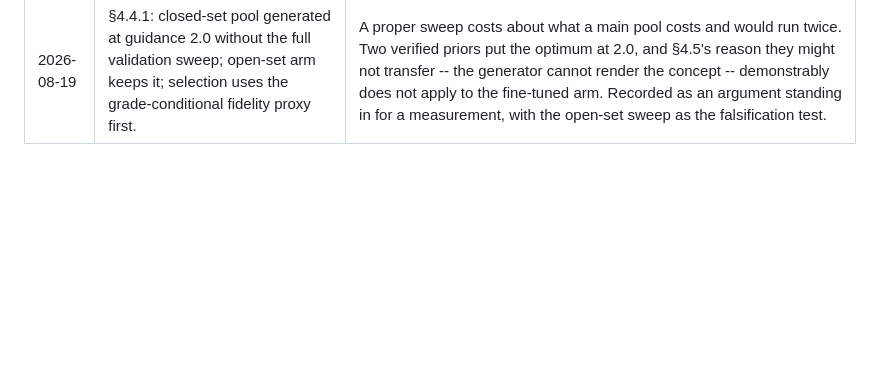
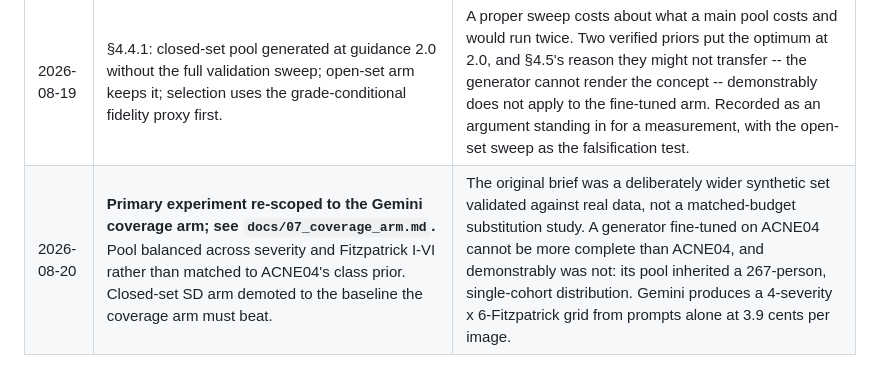
Before and after one commit to GLESAV/fake_it_til_you_make_it, a Markdown page: docs/02_study_design.md, the part around the change. GitHub-like rendering; blank space fills up the shorter version.

```diff
--- a/docs/02_study_design.md
+++ b/docs/02_study_design.md
@@ -735,3 +735,4 @@ licence terms for the closed-set arm.
 | 2026-08-19 | Synthetic pool size set to 4,740 per generator (was a 20,000 placeholder). | 4,740 is 5x the 948-image training budget, the smallest pool from which five seeds drawing 948 each can be disjoint. A smaller pool makes the seeds share synthetic images and correlates them, understating the seed variance at the p=1 arm that carries the headline claim. |
 | 2026-08-19 | §4.9 added: the synthetic pool is not filtered, and filtering is an ablation rather than a default. | Filtering with a real-data-trained classifier selects synthetic images by a function of real data, so a "100% synthetic" arm curated that way has consumed real information through the back door. Akrout et al.'s pool is filtered by an ensemble pretrained on their real corpus, which their headline does not mention. |
 | 2026-08-19 | §4.4.1: closed-set pool generated at guidance 2.0 without the full validation sweep; open-set arm keeps it; selection uses the grade-conditional fidelity proxy first. | A proper sweep costs about what a main pool costs and would run twice. Two verified priors put the optimum at 2.0, and §4.5's reason they might not transfer -- the generator cannot render the concept -- demonstrably does not apply to the fine-tuned arm. Recorded as an argument standing in for a measurement, with the open-set sweep as the falsification test. |
+| 2026-08-20 | **Primary experiment re-scoped to the Gemini coverage arm; see `docs/07_coverage_arm.md`.** Pool balanced across severity and Fitzpatrick I-VI rather than matched to ACNE04's class prior. Closed-set SD arm demoted to the baseline the coverage arm must beat. | The original brief was a deliberately wider synthetic set validated against real data, not a matched-budget substitution study. A generator fine-tuned on ACNE04 cannot be more complete than ACNE04, and demonstrably was not: its pool inherited a 267-person, single-cohort distribution. Gemini produces a 4-severity x 6-Fitzpatrick grid from prompts alone at 3.9 cents per image. |
```
Also changed, not shown: docs/07_coverage_arm.md (added, +87 -0 lines).
